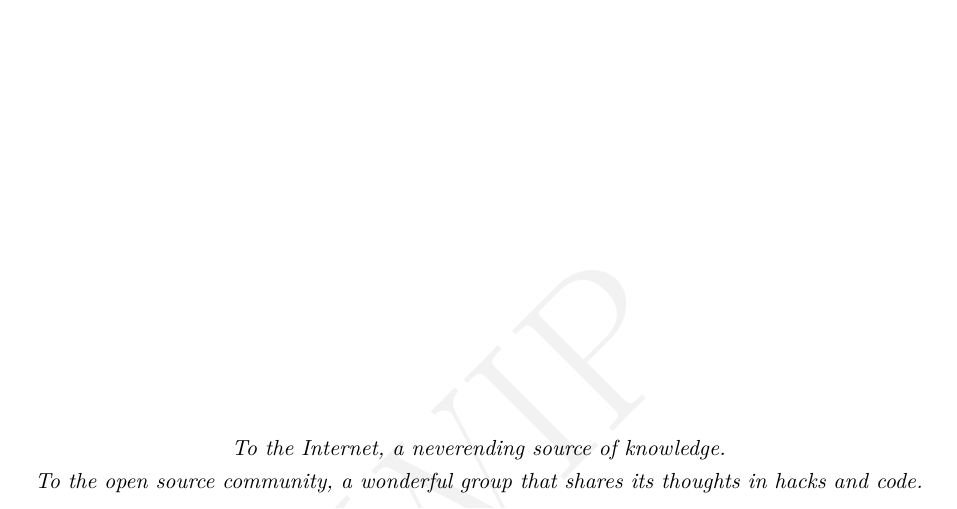
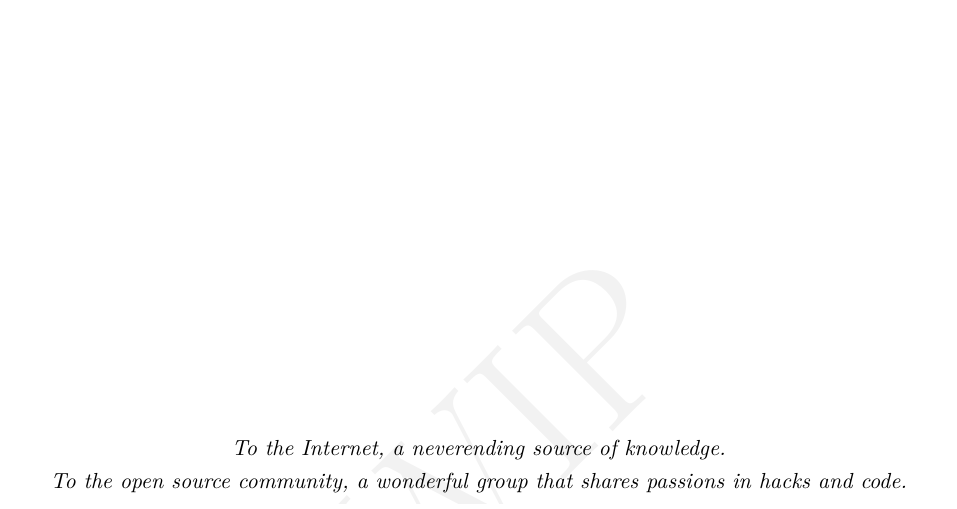
Before and after one commit to spintheweb/book, a LaTeX thesis (main.tex, which reads frontmatter/dedication.tex): part of page 4 of 145, cut so that both start at the same text. Compiled offline with pdfLaTeX.

Commit message:
Minor change dedication

```diff
--- a/frontmatter/dedication.tex
+++ b/frontmatter/dedication.tex
@@ -2,6 +2,6 @@
 \vspace*{\fill}
 \begin{center}
 \textit{To the Internet, a neverending source of knowledge.\\
-To the open source community, a wonderful group that shares its thoughts in hacks and code.}
+To the open source community, a wonderful group that shares passions in hacks and code.}
 \end{center}
 \vspace*{\fill}
```
Also changed, not shown: SpinTheWeb.pdf, deploy/SpinTheWeb.pdf.
